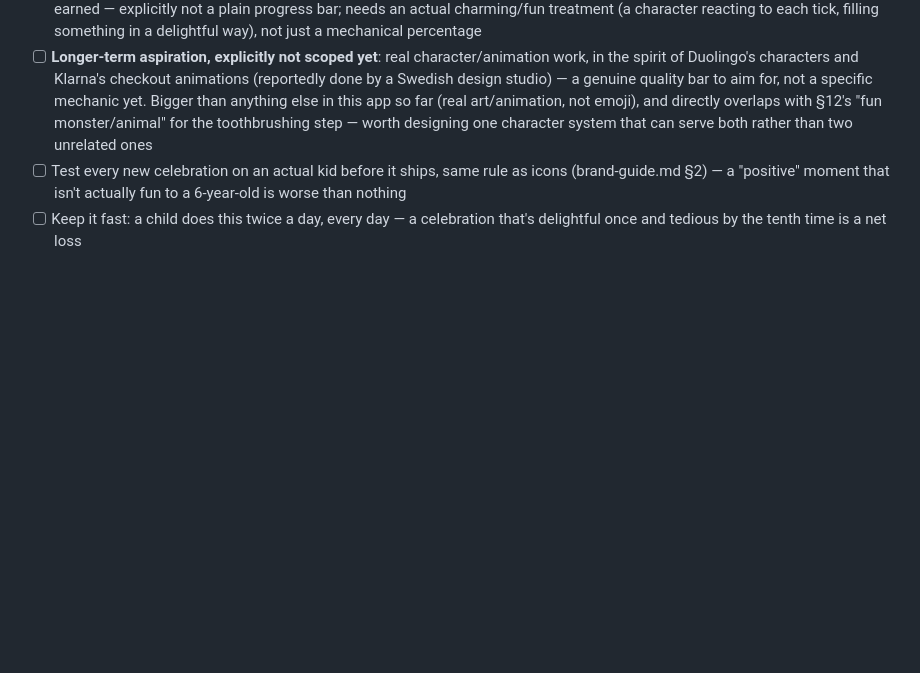
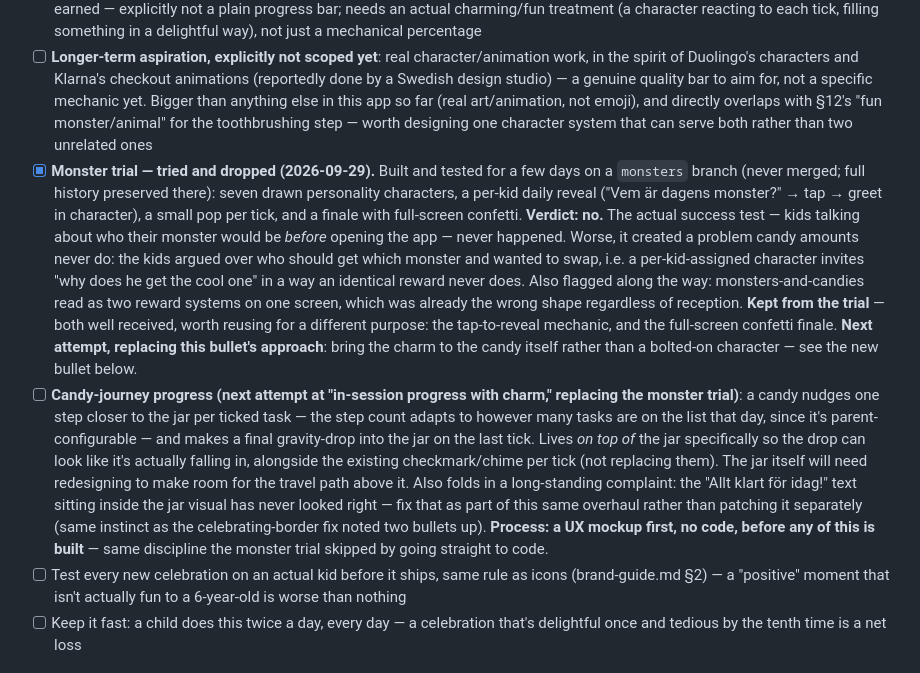
Before and after one commit to Blackbirdfirst/morgonlistan, a Markdown page: ROADMAP.md, the part around the change. GitHub-like rendering; blank space fills up the shorter version.

Commit message:
Roadmap: monster trial dropped, candy-journey progress proposed instead
The monster trial (branch monsters, builds 16-19) didn't meet its own
success test and created a new problem (sibling conflict over which
monster) that candy amounts never do. Reveal-tap and full-screen
confetti were well received and worth reusing. Next attempt at
in-session progress: a candy travels toward the jar per tick and
gravity-drops in on the last one, mockup first.

Co-Authored-By: Claude Sonnet 5 <noreply@anthropic.com>

```diff
--- a/ROADMAP.md
+++ b/ROADMAP.md
@@ -226,6 +226,8 @@ Deliberately **not** blocking this on the full visual identity system (§4) —
 - [ ] **Per-session moment** (i.e. §3's "extra feedback on the first tick of the day", generalized to the *last* tick too): the current "Allt klart för idag! 🎉" text is the whole payoff for finishing every task — make this bigger and more noticeable, the actual "win" moment of the whole session. Fold in a fix for the current styling while redesigning this, rather than patching it separately: the coral outline border around the reward card (`.reward-card.celebrating`) reads as off-brand — nothing else in the app has an outline like it — and the celebration text's font doesn't match the task list around it
 - [ ] **In-session progress with charm**: as tasks get ticked, show something building toward the session reward *before* it's fully earned — explicitly not a plain progress bar; needs an actual charming/fun treatment (a character reacting to each tick, filling something in a delightful way), not just a mechanical percentage
 - [ ] **Longer-term aspiration, explicitly not scoped yet**: real character/animation work, in the spirit of Duolingo's characters and Klarna's checkout animations (reportedly done by a Swedish design studio) — a genuine quality bar to aim for, not a specific mechanic yet. Bigger than anything else in this app so far (real art/animation, not emoji), and directly overlaps with §12's "fun monster/animal" for the toothbrushing step — worth designing one character system that can serve both rather than two unrelated ones
+- [x] **Monster trial — tried and dropped (2026-09-29).** Built and tested for a few days on a `monsters` branch (never merged; full history preserved there): seven drawn personality characters, a per-kid daily reveal ("Vem är dagens monster?" → tap → greet in character), a small pop per tick, and a finale with full-screen confetti. **Verdict: no.** The actual success test — kids talking about who their monster would be *before* opening the app — never happened. Worse, it created a problem candy amounts never do: the kids argued over who should get which monster and wanted to swap, i.e. a per-kid-assigned character invites "why does he get the cool one" in a way an identical reward never does. Also flagged along the way: monsters-and-candies read as two reward systems on one screen, which was already the wrong shape regardless of reception. **Kept from the trial** — both well received, worth reusing for a different purpose: the tap-to-reveal mechanic, and the full-screen confetti finale. **Next attempt, replacing this bullet's approach**: bring the charm to the candy itself rather than a bolted-on character — see the new bullet below.
+- [ ] **Candy-journey progress (next attempt at "in-session progress with charm," replacing the monster trial)**: a candy nudges one step closer to the jar per ticked task — the step count adapts to however many tasks are on the list that day, since it's parent-configurable — and makes a final gravity-drop into the jar on the last tick. Lives *on top of* the jar specifically so the drop can look like it's actually falling in, alongside the existing checkmark/chime per tick (not replacing them). The jar itself will need redesigning to make room for the travel path above it. Also folds in a long-standing complaint: the "Allt klart för idag!" text sitting inside the jar visual has never looked right — fix that as part of this same overhaul rather than patching it separately (same instinct as the celebrating-border fix noted two bullets up). **Process: a UX mockup first, no code, before any of this is built** — same discipline the monster trial skipped by going straight to code.
 - [ ] Test every new celebration on an actual kid before it ships, same rule as icons (brand-guide.md §2) — a "positive" moment that isn't actually fun to a 6-year-old is worse than nothing
 - [ ] Keep it fast: a child does this twice a day, every day — a celebration that's delightful once and tedious by the tenth time is a net loss
 
```
